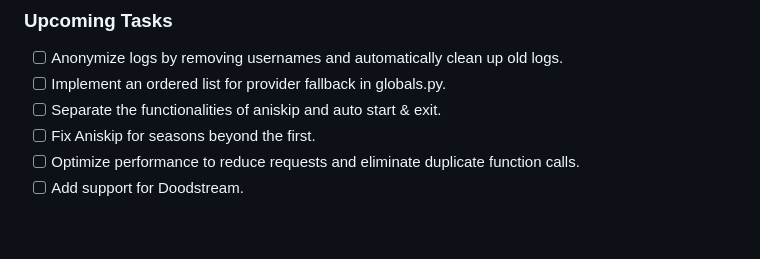
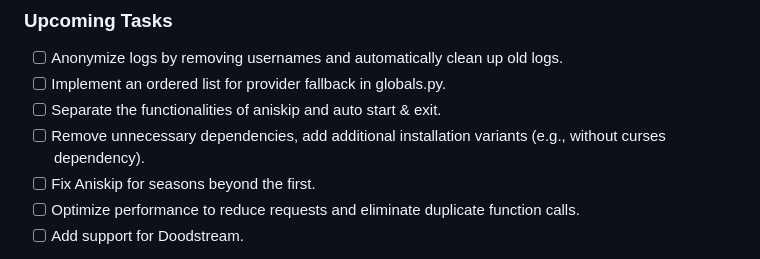
Before and after one commit to phoenixthrush/AniWorld-Downloader, a Markdown page: README.md, the part around the change. Drawn GitHub-style; blank space fills up the shorter version.

Commit message:
update todo in README

```diff
--- a/README.md
+++ b/README.md
@@ -384,6 +384,7 @@ These packages are automatically installed when you set up AniWorld Downloader u
 - [ ] Anonymize logs by removing usernames and automatically clean up old logs.
 - [ ] Implement an ordered list for provider fallback in globals.py.
 - [ ] Separate the functionalities of aniskip and auto start & exit.
+- [ ] Remove unnecessary dependencies, add additional installation variants (e.g., without curses dependency).
 - [ ] Fix Aniskip for seasons beyond the first.
 - [ ] Optimize performance to reduce requests and eliminate duplicate function calls.
 - [ ] Add support for Doodstream.
```
